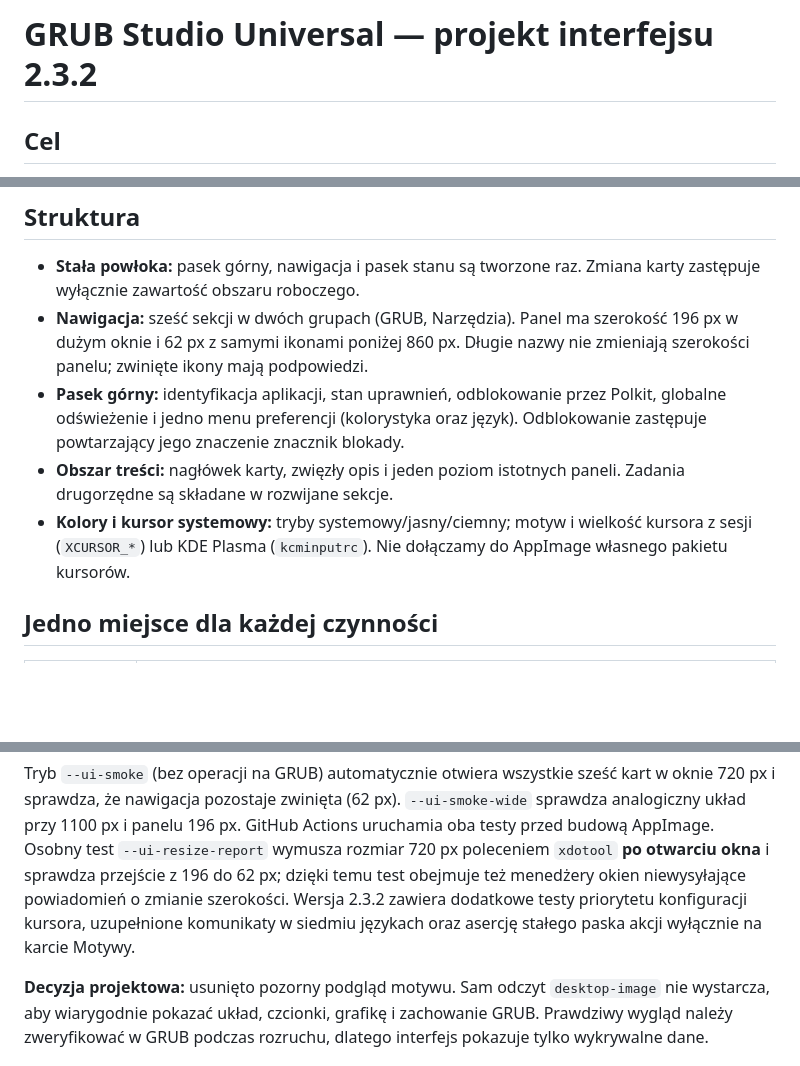
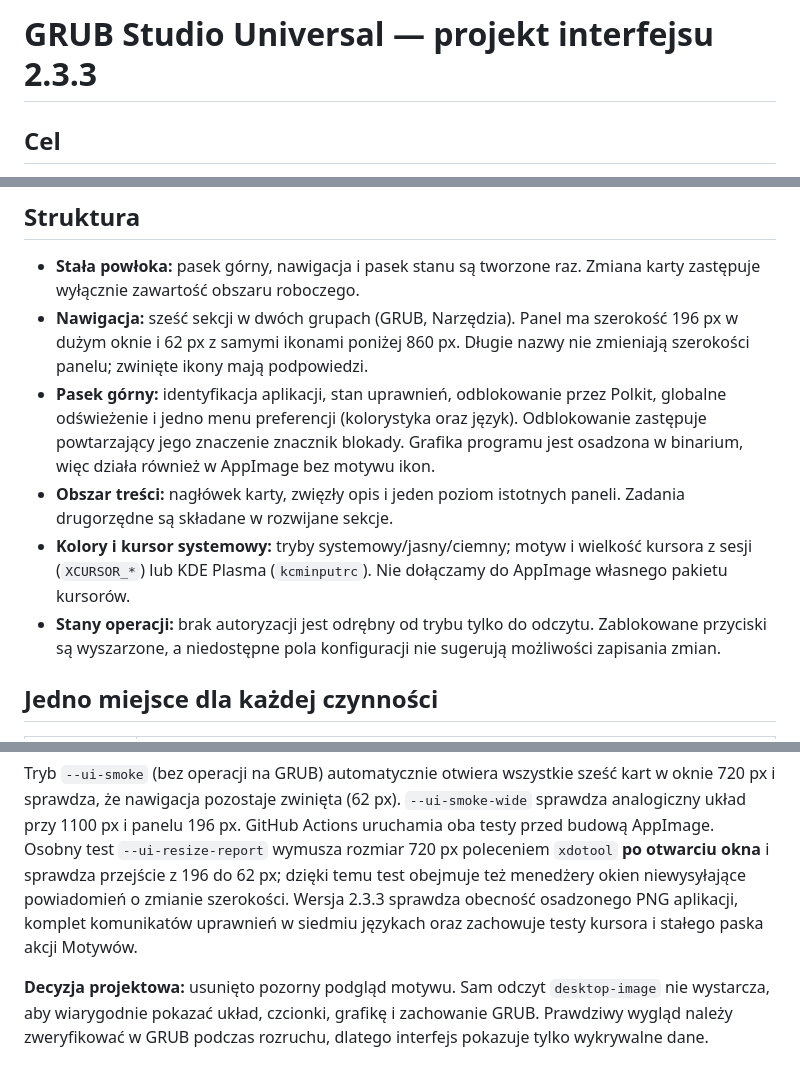
Before and after one commit to wolfgangxxiii/GRUB-Studio-Universal, a Markdown page: docs/DESIGN.md, 3 parts joined by grey strips. Rendered like a GitHub page; blank space fills up the shorter version.

```diff
--- a/docs/DESIGN.md
+++ b/docs/DESIGN.md
@@ -1,4 +1,4 @@
-# GRUB Studio Universal — projekt interfejsu 2.3.2
+# GRUB Studio Universal — projekt interfejsu 2.3.3
 
 ## Cel
 
@@ -16,12 +16,16 @@ szczegółów na żądanie z [GNOME HIG](https://developer.gnome.org/hig/).
   Długie nazwy nie zmieniają szerokości panelu; zwinięte ikony mają podpowiedzi.
 - **Pasek górny:** identyfikacja aplikacji, stan uprawnień, odblokowanie przez
   Polkit, globalne odświeżenie i jedno menu preferencji (kolorystyka oraz język).
-  Odblokowanie zastępuje powtarzający jego znaczenie znacznik blokady.
+  Odblokowanie zastępuje powtarzający jego znaczenie znacznik blokady. Grafika
+  programu jest osadzona w binarium, więc działa również w AppImage bez motywu ikon.
 - **Obszar treści:** nagłówek karty, zwięzły opis i jeden poziom istotnych
   paneli. Zadania drugorzędne są składane w rozwijane sekcje.
 - **Kolory i kursor systemowy:** tryby systemowy/jasny/ciemny; motyw i wielkość
   kursora z sesji (`XCURSOR_*`) lub KDE Plasma (`kcminputrc`). Nie dołączamy
   do AppImage własnego pakietu kursorów.
+- **Stany operacji:** brak autoryzacji jest odrębny od trybu tylko do odczytu.
+  Zablokowane przyciski są wyszarzone, a niedostępne pola konfiguracji nie
+  sugerują możliwości zapisania zmian.
 
 ## Jedno miejsce dla każdej czynności
 
@@ -68,8 +72,8 @@ GitHub Actions uruchamia oba testy przed budową AppImage.
 Osobny test `--ui-resize-report` wymusza rozmiar 720 px poleceniem `xdotool`
 **po otwarciu okna** i sprawdza przejście z 196 do 62 px; dzięki temu test
 obejmuje też menedżery okien niewysyłające powiadomień o zmianie szerokości.
-Wersja 2.3.2 zawiera dodatkowe testy priorytetu konfiguracji kursora, uzupełnione
-komunikaty w siedmiu językach oraz asercję stałego paska akcji wyłącznie na karcie Motywy.
+Wersja 2.3.3 sprawdza obecność osadzonego PNG aplikacji, komplet komunikatów
+uprawnień w siedmiu językach oraz zachowuje testy kursora i stałego paska akcji Motywów.
 
 **Decyzja projektowa:** usunięto pozorny podgląd motywu. Sam odczyt
 `desktop-image` nie wystarcza, aby wiarygodnie pokazać układ, czcionki,
```
Also changed, not shown: QA-RESULTS-PL.md (+5 -3 lines), README.md (+14 -14 lines), assets/grub-studio-256.png (added), 6 other files.
